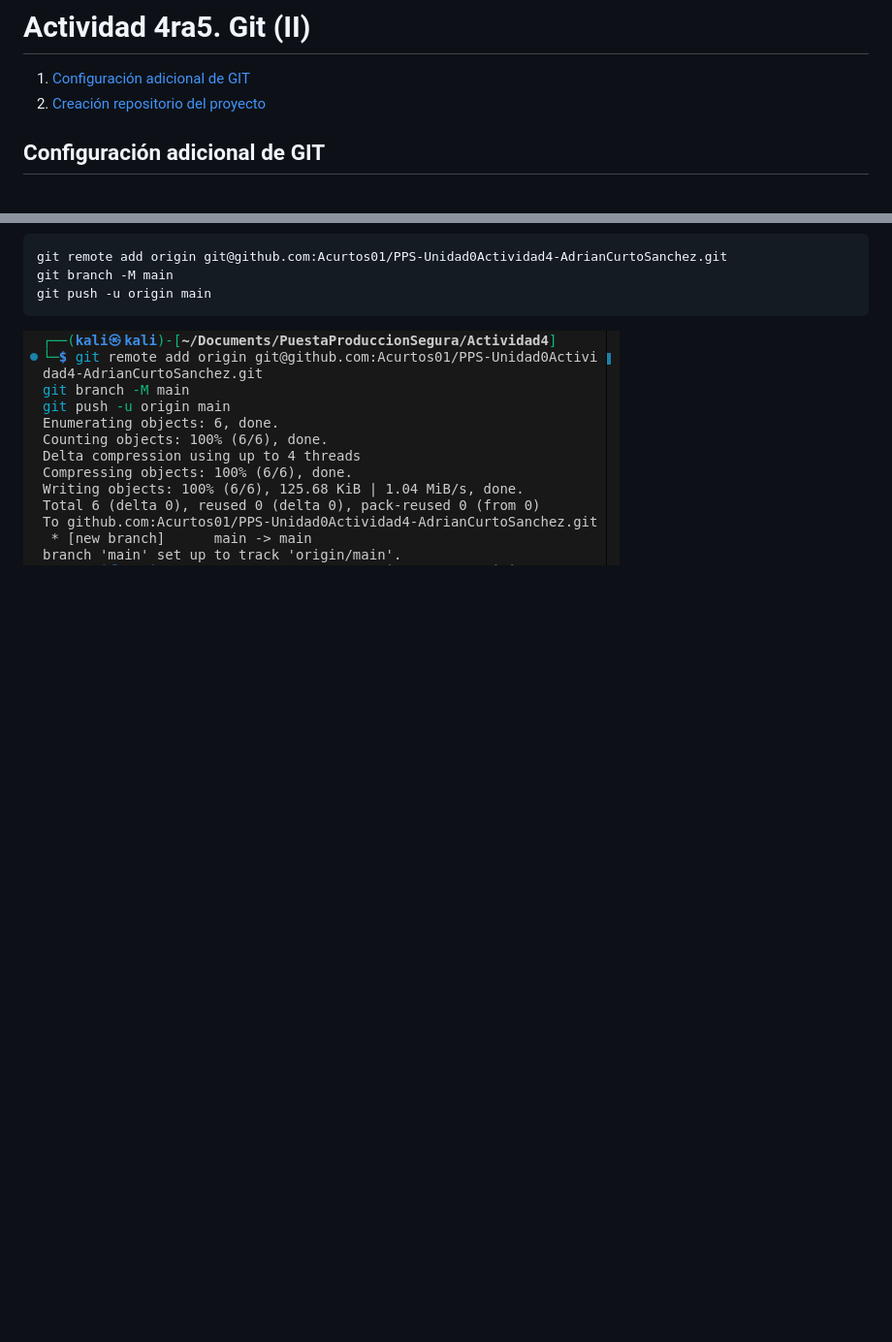
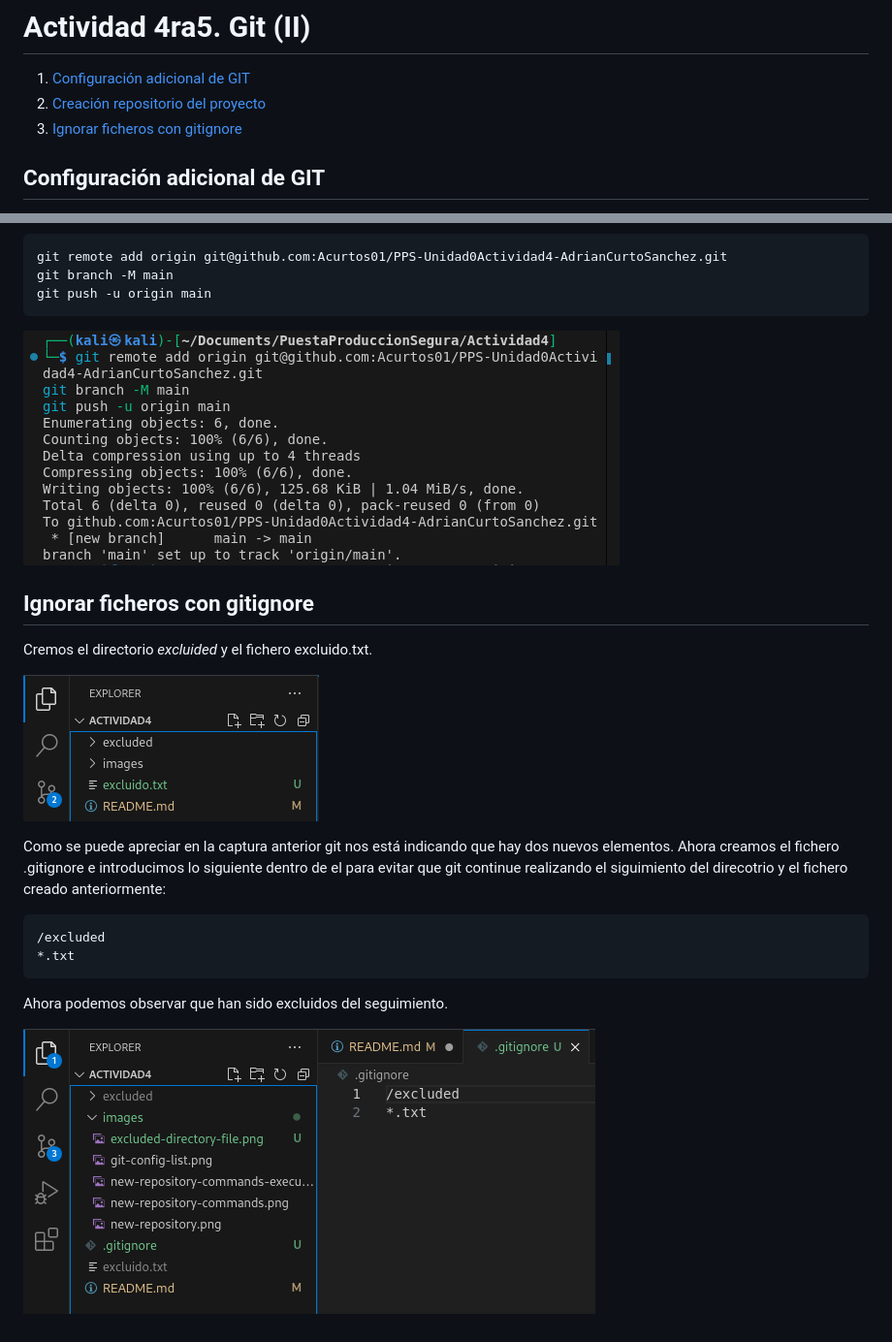
Before and after one commit to Acurtos01/PPS-Unidad0Actividad4-AdrianCurtoSanchez, a Markdown page: README.md, 2 parts joined by grey strips. Shown: that part at 97% size. Drawn GitHub-style; pictures changed too: images/created-gitignore.png (added), images/excluded-directory-file.png (added); blank space fills up the shorter version.

Commit message:
Agregado el apartado de gitignore

````diff
--- a/README.md
+++ b/README.md
@@ -2,6 +2,7 @@
 
 1. [Configuración adicional de GIT](#configuración-adicional-de-git)
 2. [Creación repositorio del proyecto](#creación-repositorio-del-proyecto)
+3. [Ignorar ficheros con gitignore](#ignorar-ficheros-con-gitignore)
 
 
 ## Configuración adicional de GIT
@@ -31,3 +32,17 @@ git branch -M main
 git push -u origin main
 ```
 ![New repository commands execution](images/new-repository-commands-execution.png)
+
+## Ignorar ficheros con gitignore
+Cremos el directorio *excluided* y el fichero excluido.txt.
+
+![Excluded directory and file](images/excluded-directory-file.png)
+
+Como se puede apreciar en la captura anterior git nos está indicando que hay dos nuevos elementos. Ahora creamos el fichero .gitignore e introducimos lo siguiente dentro de el para evitar que git continue realizando el siguimiento del direcotrio y el fichero creado anteriormente:
+```
+/excluded
+*.txt
+```
+Ahora podemos observar que han sido excluidos del seguimiento.
+
+![Created gitignore](images/created-gitignore.png)
````
Also changed, not shown: 1 other file.
